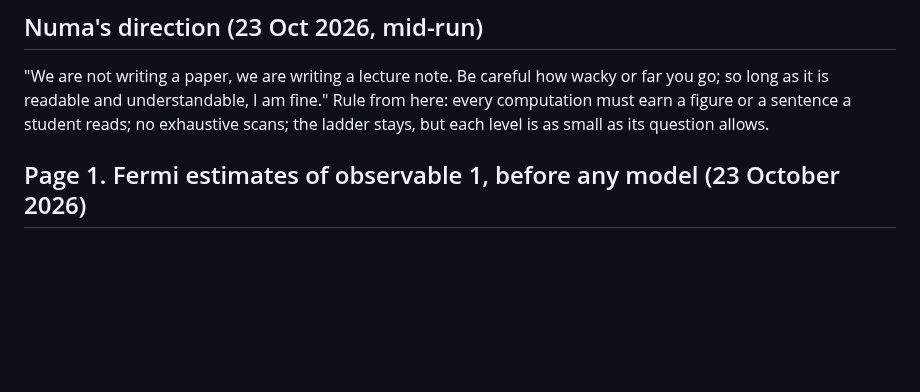
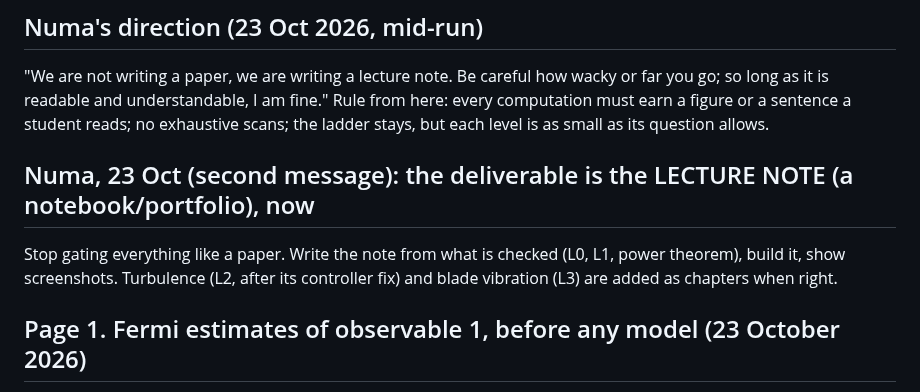
Before and after one commit to Numa1997/SiteTest, a Markdown page: notes/rotor-pendula/status.md, the part around the change. Rendered like a GitHub page; blank space fills up the shorter version.

```diff
--- a/notes/rotor-pendula/status.md
+++ b/notes/rotor-pendula/status.md
@@ -9,6 +9,11 @@ turn while the queue has an item I can act on; `send_later` "Resume from notes/r
 "We are not writing a paper, we are writing a lecture note. Be careful how wacky or far you go; so long as it is readable
 and understandable, I am fine." Rule from here: every computation must earn a figure or a sentence a student reads; no
 exhaustive scans; the ladder stays, but each level is as small as its question allows.
+
+## Numa, 23 Oct (second message): the deliverable is the LECTURE NOTE (a notebook/portfolio), now
+
+Stop gating everything like a paper. Write the note from what is checked (L0, L1, power theorem), build it, show screenshots.
+Turbulence (L2, after its controller fix) and blade vibration (L3) are added as chapters when right.
 
 ## Page 1. Fermi estimates of observable 1, before any model (23 October 2026)
 
```
Also changed, not shown: notes/rotor-pendula/handoff-prompt.md (added, +131 -0 lines).
